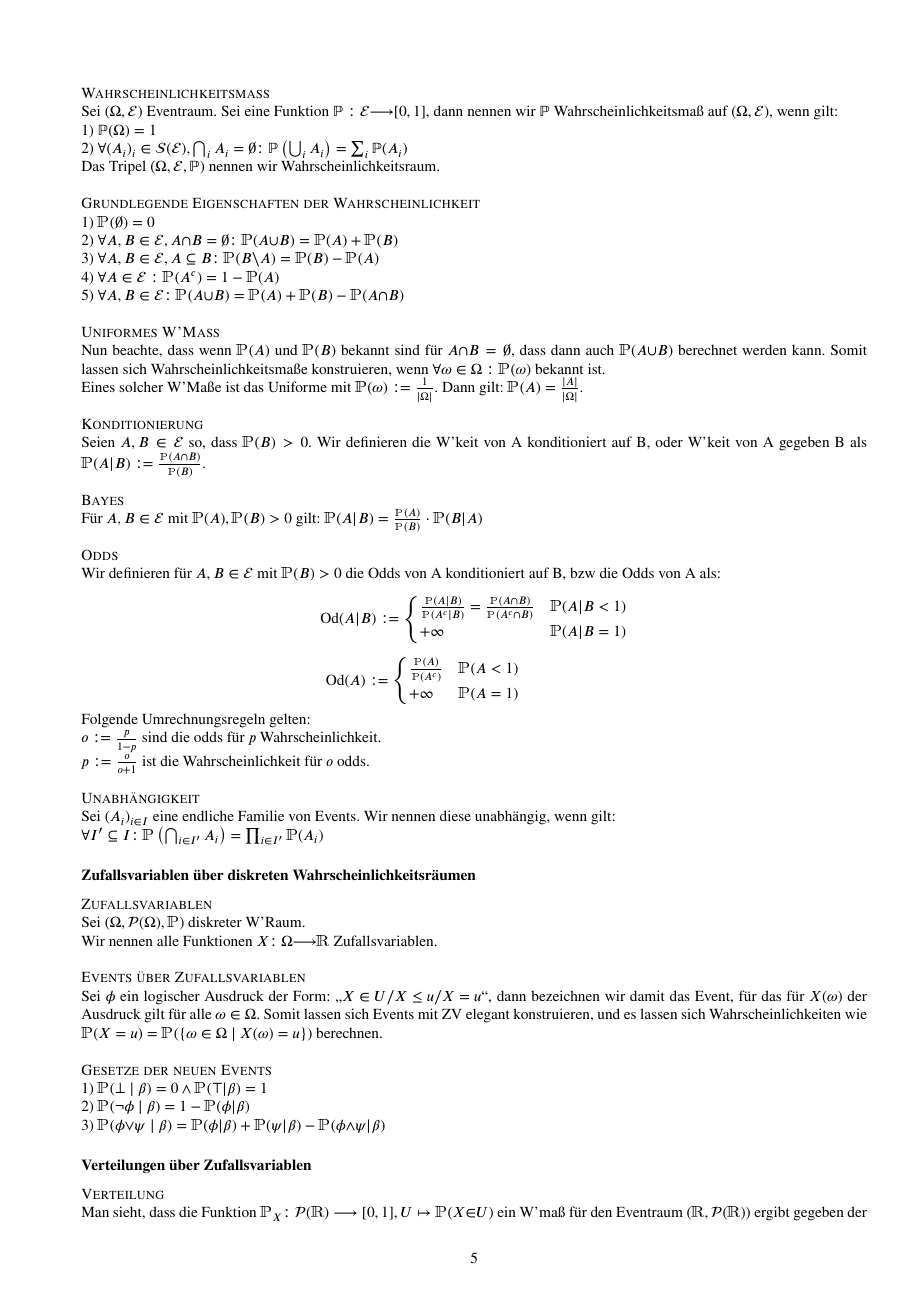
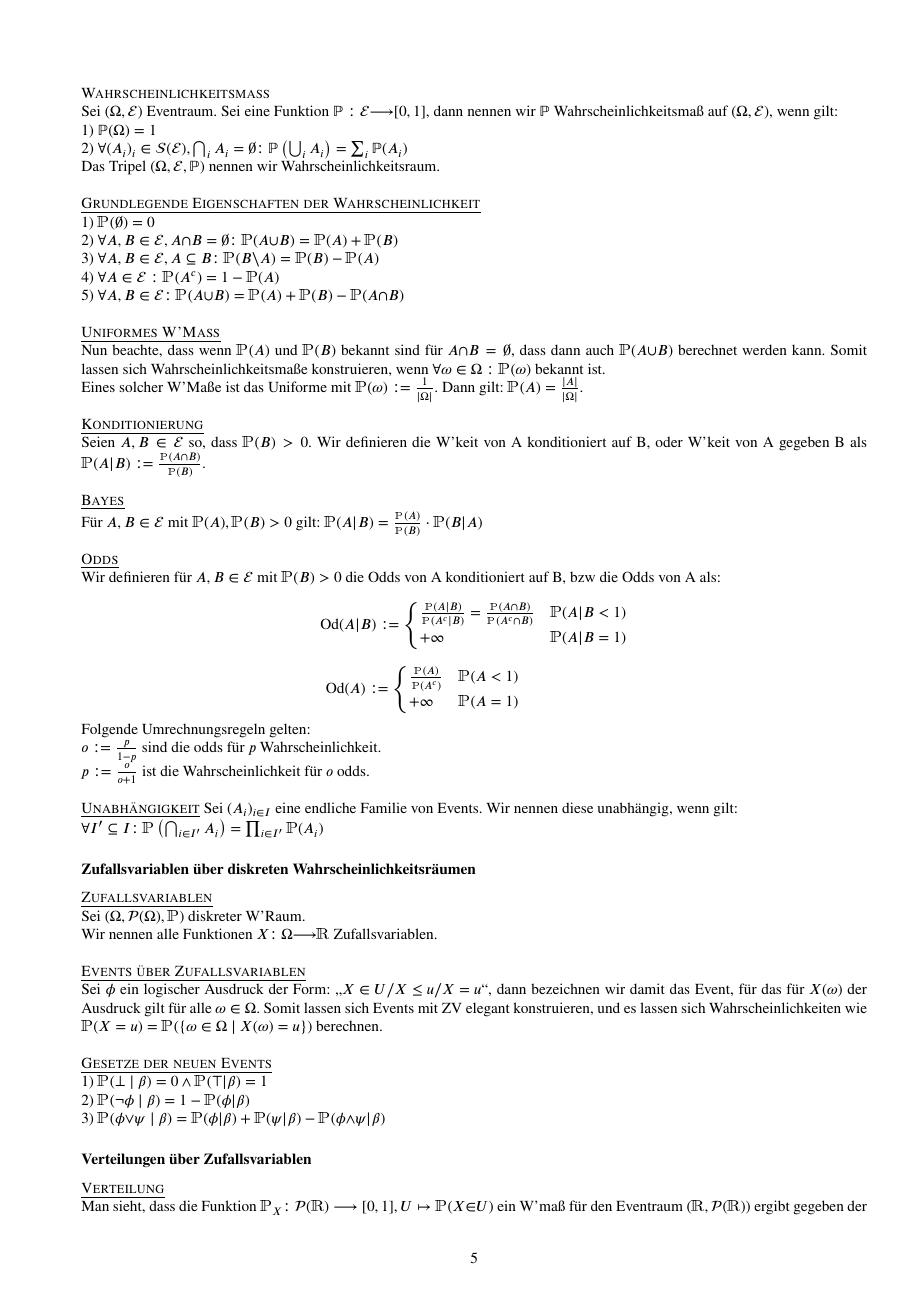
Before and after one commit to spacesweedkid-27/ZettelMatheC, a LaTeX document (text.tex): page 5 of 8. The pictures show the PDF file text.pdf that the author committed with the source.

```diff
--- a/text.tex
+++ b/text.tex
@@ -185,21 +185,25 @@
 1) \(\mathbb P(\Omega) = 1\) \\
 2) \(\forall(A_i)_i \in \mathcal S(\mathcal E), \bigcap_iA_i = \emptyset\QDp \mathbb P\left(\bigcup_iA_i\right) = \sum_{i}\mathbb P(A_i)\) \\
 Das Tripel \((\Omega, \mathcal E, \mathbb P)\) nennen wir Wahrscheinlichkeitsraum. \\ \\
-\text{\scshape Grundlegende Eigenschaften der Wahrscheinlichkeit} \\
+\subsubsubsection{Grundlegende Eigenschaften der Wahrscheinlichkeit}{
     1) \(\Pro(\emptyset) = 0\) \\
     2) \(\forall A,B \in \E, A{\cap} B = \emptyset\QDp \Pro(A{\cup} B) = \Pro(A) + \Pro(B)\) \\
     3) \(\forall A,B \in \E, A \subseteq B\QDp \Pro(B{\setminus} A) = \Pro(B) - \Pro(A)\) \\
     4) \(\forall A \in \E: \Pro(A^c) = 1-\Pro(A)\) \\
-5) \(\forall A,B \in \E \QDp \Pro(A{\cup} B) = \Pro(A) + \Pro(B) - \Pro(A{\cap}B)\) \\ \\
-\text{\scshape Uniformes W'Maß} \\
+    5) \(\forall A,B \in \E \QDp \Pro(A{\cup} B) = \Pro(A) + \Pro(B) - \Pro(A{\cap}B)\)
+}
+\subsubsubsection{Uniformes W'Maß}{
     Nun beachte, dass wenn \(\Pro(A)\) und \(\Pro(B)\) bekannt sind für \(A{\cap}B = \emptyset\), dass dann auch \(\Pro(A{\cup}B)\) berechnet werden kann. Somit lassen sich Wahrscheinlichkeitsmaße konstruieren, wenn \(\forall \omega \in \Omega: \Pro(\omega)\) bekannt ist. \\
-Eines solcher W'Maße ist das Uniforme mit \(\Pro(\omega) := \frac{1}{|\Omega|}\). Dann gilt: \(\Pro(A) = \frac{|A|}{|\Omega|}\). \\ \\
-\text{\scshape Konditionierung} \\
-Seien \(A,B \in \E\) so, dass \(\Pro(B) > 0\). Wir definieren die W'keit von A konditioniert auf B, oder W'keit von A gegeben B als \(\Pro(A{|}B) := \frac{\Pro(A{\cap}B)}{\Pro(B)}\). \\ \\
-\text{\scshape Bayes} \\
+Eines solcher W'Maße ist das Uniforme mit \(\Pro(\omega) := \frac{1}{|\Omega|}\). Dann gilt: \(\Pro(A) = \frac{|A|}{|\Omega|}\).
+}
+\subsubsubsection{Konditionierung}{
+    Seien \(A,B \in \E\) so, dass \(\Pro(B) > 0\). Wir definieren die W'keit von A konditioniert auf B, oder W'keit von A gegeben B als \(\Pro(A{|}B) := \frac{\Pro(A{\cap}B)}{\Pro(B)}\).
+}
+\subsubsubsection{\scshape Bayes}{
     Für \(A,B \in \E\) mit \(\Pro(A), \Pro(B) > 0\) gilt:
-\(\Pro(A{|}B) = \frac{\Pro(A)}{\Pro(B)} \cdot \Pro(B{|}A)\) \\ \\
-\text{\scshape Odds} \\
+    \(\Pro(A{|}B) = \frac{\Pro(A)}{\Pro(B)} \cdot \Pro(B{|}A)\)
+}
+\subsubsubsection{Odds}{
     Wir definieren für \(A,B \in \E\) mit \(\Pro(B) > 0\) die Odds von A konditioniert auf B, bzw die Odds von A als:
     \[\Od(A{|}B) := \begin{cases}
         \frac{\Pro(A{|}B)}{\Pro(A^c{|}B)} = \frac{\Pro(A{\cap}B)}{\Pro(A^c{\cap}B)} & \Pro(A{|}B < 1) \\ +\infty & \Pro(A{|}B = 1)
@@ -209,26 +213,31 @@
     \end{cases} \puffer\puffer\puffer\puffer\puffer\puffer\gap\gap\]
     Folgende Umrechnungsregeln gelten: \\
     \(o := \frac{p}{1-p}\) sind die odds für \(p\) Wahrscheinlichkeit. \\
-\(p := \frac{o}{o+1}\) ist die Wahrscheinlichkeit für \(o\) odds. \\ \\
-\text{\scshape Unabhängigkeit} \\
+    \(p := \frac{o}{o+1}\) ist die Wahrscheinlichkeit für \(o\) odds.
+}
+\textsc{\underline{Unabhängigkeit}}
     Sei \((A_i)_{i \in I}\) eine endliche Familie von Events. Wir nennen diese unabhängig, wenn gilt:\\ \(\forall I'\subseteq I\QDp \Pro\left(\bigcap_{i \in I'}A_i\right) = \prod_{i \in I'}\Pro(A_i)\)
 \subsubsection*{Zufallsvariablen über diskreten Wahrscheinlichkeitsräumen}
-\text{\scshape Zufallsvariablen} \\
+\subsubsubsection{Zufallsvariablen}{
     Sei \((\Omega, \pro(\Omega), \Pro)\) diskreter W'Raum. \\
-Wir nennen alle Funktionen \(X\QDp \Omega {\longrightarrow} \R\) Zufallsvariablen. \\ \\
-\text{\scshape Events über Zufallsvariablen} \\
-Sei \(\phi\) ein logischer Ausdruck der Form: \textquote{\({X \in U} / {X \le u} / {X = u}\)}, dann bezeichnen wir damit das Event, für das für \(X(\omega)\) der Ausdruck gilt für alle \(\omega \in \Omega\). Somit lassen sich Events mit ZV elegant konstruieren, und es lassen sich Wahrscheinlichkeiten wie \(\Pro(X = u) = \Pro(\{{\omega \in \Omega} \mid {X(\omega) = u}\})\) berechnen. \\ \\
-\text{\scshape Gesetze der neuen Events} \\
+    Wir nennen alle Funktionen \(X\QDp \Omega {\longrightarrow} \R\) Zufallsvariablen.
+}
+\subsubsubsection{Events über Zufallsvariablen}{
+    Sei \(\phi\) ein logischer Ausdruck der Form: \textquote{\({X \in U} / {X \le u} / {X = u}\)}, dann bezeichnen wir damit das Event, für das für \(X(\omega)\) der Ausdruck gilt für alle \(\omega \in \Omega\). Somit lassen sich Events mit ZV elegant konstruieren, und es lassen sich Wahrscheinlichkeiten wie \(\Pro(X = u) = \Pro(\{{\omega \in \Omega} \mid {X(\omega) = u}\})\) berechnen.
+}
+\textsc{\underline{Gesetze der neuen Events}} \\
     1) \(\Pro(\bot \mid \beta) = 0 \wedge \Pro(\top|\beta) = 1\) \\
     2) \(\Pro(\neg\phi \mid \beta) = 1 - \Pro(\phi|\beta)\) \\
     3) \(\Pro(\phi {\vee} \psi \mid \beta) = \Pro(\phi| \beta) + \Pro(\psi| \beta) - \Pro(\phi {\wedge} \psi| \beta)\)
 \subsubsection*{Verteilungen über Zufallsvariablen}
-\text{\scshape Verteilung} \\
-Man sieht, dass die Funktion \(\Pro_X\QDp \mathcal P(\R) \longrightarrow [0,1], U \mapsto \Pro(X {\in} U)\) ein W'maß für den Eventraum \((\R, \mathcal P(\R))\) ergibt gegeben der ZV \(X\) und dem diskretem Eventraum \((\Omega, \mathcal P(\Omega), \Pro)\). \\ Diese Funktion nennen wir Verteilung von \(X\). \\ \\
-\text{\scshape Träger} \\
+\subsubsubsection{Verteilung}{
+    Man sieht, dass die Funktion \(\Pro_X\QDp \mathcal P(\R) \longrightarrow [0,1], U \mapsto \Pro(X {\in} U)\) ein W'maß für den Eventraum \((\R, \mathcal P(\R))\) ergibt gegeben der ZV \(X\) und dem diskretem Eventraum \((\Omega, \mathcal P(\Omega), \Pro)\). \\ Diese Funktion nennen wir Verteilung von \(X\).
+}
+\subsubsubsection{Träger}{
     Wir definieren den \textbf{Träger} von \(X\) als: \(\supp(X) := \{{u \in \R} \mid {\Pro(X=u) > 0}\}\). \\
     Offenbar ist \(X^\rightarrow(\Omega) = \img(X)\) abzählbar (da \(\Omega\) abzählbar ist), und es gilt: \(\supp(X) \subseteq \img(X)\), also ist der Träger einer ZV über diskreten W'räumen abzählbar. \\
-Somit schreibt man auch \(\Pro(X {\in} U) = \Pro(X {\in} {U \cap \supp(X)}) = \sum_{u \in U \cap \supp(X)}\Pro(X {=} u) =: \sum_{u \in U}\Pro(X {=} u)\). \\ \\
+    Somit schreibt man auch \(\Pro(X {\in} U) = \Pro(X {\in} {U \cap \supp(X)}) = \sum_{u \in U \cap \supp(X)}\Pro(X {=} u) =: \sum_{u \in U}\Pro(X {=} u)\).
+}
 \subsubsubsection{Probability Mass Function (PMF)}{
     Wir nennen \(\rho_X \QDp \R \longrightarrow [0,1],\gap u \mapsto \Pro(X = u)\) die PMF von \(X\).
     }
@@ -305,11 +313,11 @@
 \subsubsubsection{Allgemeine ZV}{
     Wir nennen \(X\QDp \Omega \longrightarrow \R\) eine ZV, wenn gilt: \(\forall u \in \R: [X \le u] \in \E\)
 }
-\textsc{Borellmengen}
+\textsc{\underline{Borellmengen}}
     Um sinnvolle Events für eine allgemeine ZV zu konstruieren, definieren wir eine \(\sigma\)-Algebra, die nicht die Potenzmenge von \(\R\) ist. Für \(\mathcal G := \{]{-}\infty, u[ \mid u \in \R\}\), was selbst schon eine gültige \(\sigma\)-Algebra ist, definieren wir \(\mathcal B := \bigcap_{\mathcal G \subseteq \E' \subseteq \mathcal P(\R) \wedge \E \text{ ist \(\sigma\)-Algebra über \(\R\)}}\E'\). \(\mathcal B\) ist \(\sigma\)-Algebra.\\
     Folgendes sind Borellmengen: Intervalle, abzählbare Mengen, Offene Mengen, Vereinigungen abzählbar vieler Borellmengen, Schnitte abzählbar vieler Borellmengen, Komplemente von Borellmengen. \\
     Außerdem ist das kartesische Produkt über Borellmengen wieder Borellmenge, somit übertragen sich auch noch äquivalente Definitionen und Regeln für Folgen von ZV, welche über Folgen von Borellmengen agieren.
-    \pagebreak \\
+    \\ \\
 \subsubsubsection{Komb'Satz für allgemeine ZV}{
     Seien \(X,Y\) ZV, \(\lambda \in \R\), \(f\QDp D \longrightarrow \R\) stetig für \(\img(X) \subseteq D \in \mathcal B\).\\
     Dann sind folgendes auch ZV: \(X + \lambda\), \(\lambda X\), \(X + Y\), \(XY\), \(f \circ X\)
```
Also changed, not shown: praeambel.tex (+2 -1 lines), text.pdf, text.tex (31 more changed lines). Lines whose indentation alone changed are shown as unchanged.
